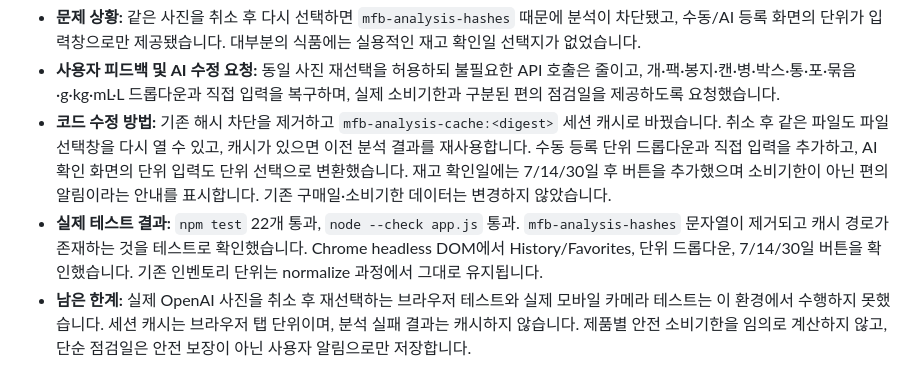
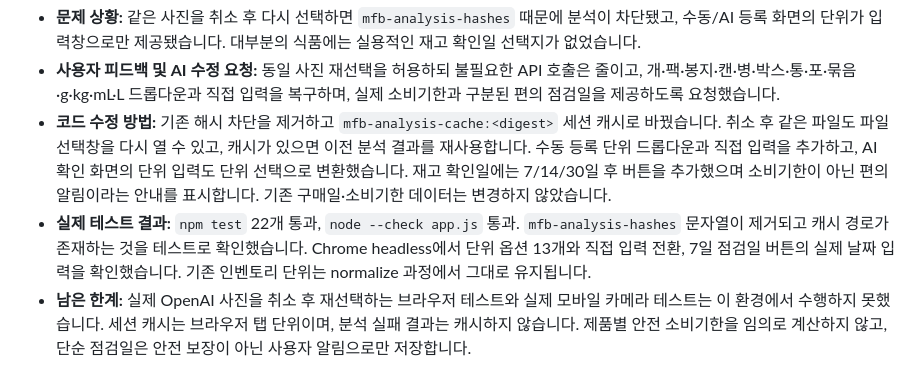
Before and after one commit to aczacz1014/my-fresh-bag, a Markdown page: docs/DEV_LOG.md, the part around the change. Drawn GitHub-style.

Commit message:
Record final emergency verification

```diff
--- a/docs/DEV_LOG.md
+++ b/docs/DEV_LOG.md
@@ -77,5 +77,5 @@
 - **문제 상황:** 같은 사진을 취소 후 다시 선택하면 `mfb-analysis-hashes` 때문에 분석이 차단됐고, 수동/AI 등록 화면의 단위가 입력창으로만 제공됐습니다. 대부분의 식품에는 실용적인 재고 확인일 선택지가 없었습니다.
 - **사용자 피드백 및 AI 수정 요청:** 동일 사진 재선택을 허용하되 불필요한 API 호출은 줄이고, 개·팩·봉지·캔·병·박스·통·포·묶음·g·kg·mL·L 드롭다운과 직접 입력을 복구하며, 실제 소비기한과 구분된 편의 점검일을 제공하도록 요청했습니다.
 - **코드 수정 방법:** 기존 해시 차단을 제거하고 `mfb-analysis-cache:<digest>` 세션 캐시로 바꿨습니다. 취소 후 같은 파일도 파일 선택창을 다시 열 수 있고, 캐시가 있으면 이전 분석 결과를 재사용합니다. 수동 등록 단위 드롭다운과 직접 입력을 추가하고, AI 확인 화면의 단위 입력도 단위 선택으로 변환했습니다. 재고 확인일에는 7/14/30일 후 버튼을 추가했으며 소비기한이 아닌 편의 알림이라는 안내를 표시합니다. 기존 구매일·소비기한 데이터는 변경하지 않았습니다.
-- **실제 테스트 결과:** `npm test` 22개 통과, `node --check app.js` 통과. `mfb-analysis-hashes` 문자열이 제거되고 캐시 경로가 존재하는 것을 테스트로 확인했습니다. Chrome headless DOM에서 History/Favorites, 단위 드롭다운, 7/14/30일 버튼을 확인했습니다. 기존 인벤토리 단위는 normalize 과정에서 그대로 유지됩니다.
+- **실제 테스트 결과:** `npm test` 22개 통과, `node --check app.js` 통과. `mfb-analysis-hashes` 문자열이 제거되고 캐시 경로가 존재하는 것을 테스트로 확인했습니다. Chrome headless에서 단위 옵션 13개와 직접 입력 전환, 7일 점검일 버튼의 실제 날짜 입력을 확인했습니다. 기존 인벤토리 단위는 normalize 과정에서 그대로 유지됩니다.
 - **남은 한계:** 실제 OpenAI 사진을 취소 후 재선택하는 브라우저 테스트와 실제 모바일 카메라 테스트는 이 환경에서 수행하지 못했습니다. 세션 캐시는 브라우저 탭 단위이며, 분석 실패 결과는 캐시하지 않습니다. 제품별 안전 소비기한을 임의로 계산하지 않고, 단순 점검일은 안전 보장이 아닌 사용자 알림으로만 저장합니다.
```
